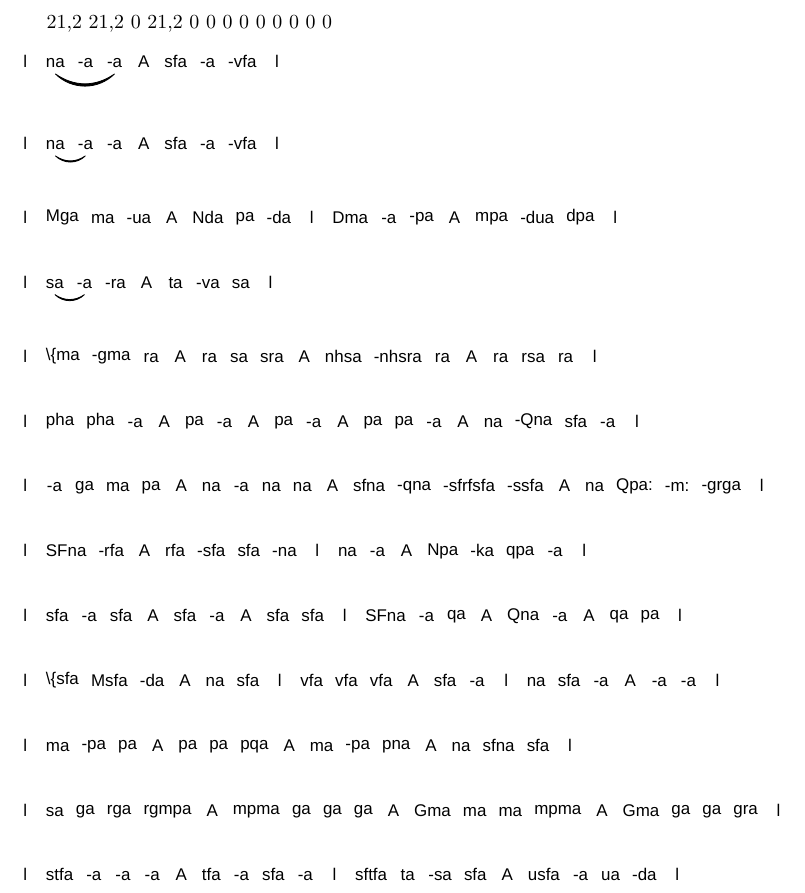
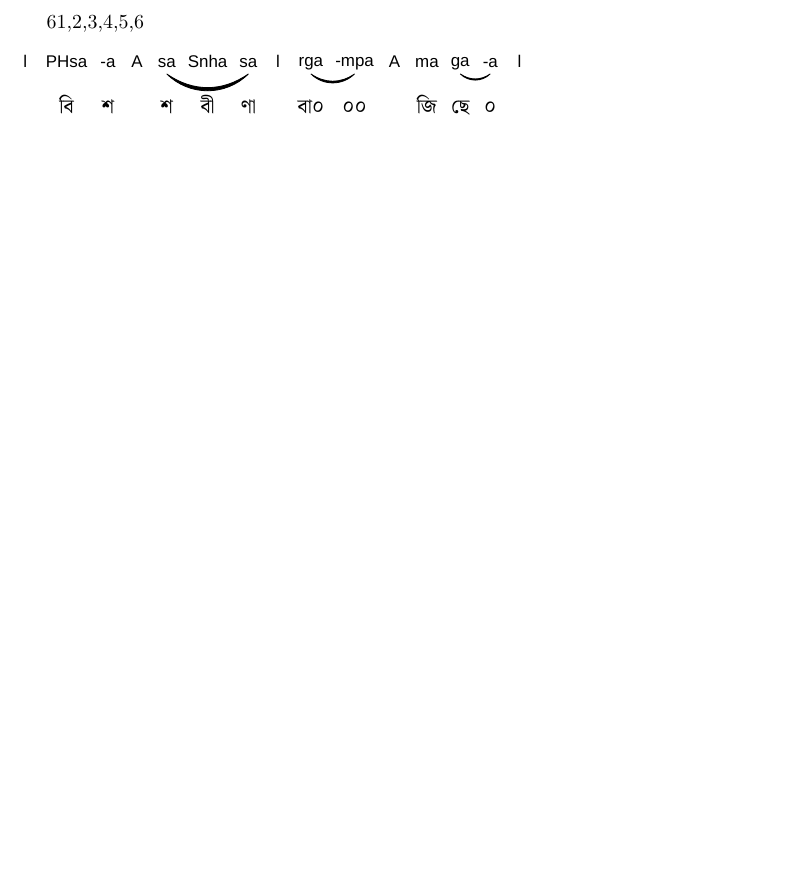
Before and after one commit to cmisra/SangeetTeX, a LaTeX problem sheet (example1.tex): part of the page, cut at the place of the change, the shorter picture padded with empty space. Compiled offline with XeLaTeX; a missing font is replaced by an installed copy or a similar font.

Commit message:
Update example1.tex

```diff
--- a/example1.tex
+++ b/example1.tex
@@ -8,18 +8,23 @@
 \begin{sangeet}
 
 %--------------demonstration of \scoreline command to render scores only-----------------------%
-\scoreline{dadra}{1}{`na,-a,`-a,sfa,-a,-vfa}
-\scoreline{dadra}{1}{`na,`-a,-a,sfa,-a,-vfa}
-\scoreline{dadra}{2}{Mga,ma,-ua,Nda,pa,-da,Dma,-a,-pa,mpa,-dua,dpa}
-\scoreline{dadra}{1}{`sa,`-a,-ra,ta,-va,sa}
-\scoreline{iktaal}{1}{\{ma,-gma,ra,ra,sa,sra,nhsa,-nhsra,ra,ra,rsa,ra}
-\scoreline{dhamaar}{1}{pha,pha,-a,pa,-a,pa,-a,pa,pa,-a,na,-Qna,sfa,-a}
-\scoreline{teentaal}{1}{-a,ga,ma,pa,na,-a,na,na,sfna,-qna,-sfrfsfa,-ssfa,na,Qpa:,-m:,-grga}
-\scoreline{shashthi}{2}{SFna,-rfa,rfa,-sfa,sfa,-na,na,-a,Npa,-ka,qpa,-a}
-\scoreline{teora}{2}{sfa,-a,sfa,sfa,-a,sfa,sfa,SFna,-a,qa,Qna,-a,qa,pa}
-\scoreline{jhampak}{3}{\{sfa,Msfa,-da,na,sfa,vfa,vfa,vfa,sfa,-a,na,sfa,-a,-a,-a}
-\scoreline{iktaal}{1}{ma,-pa,pa,pa,pa,pqa,ma,-pa,pna,na,sfna,sfa}
-\scoreline{teentaal}{1}{sa,ga,rga,rgmpa,mpma,ga,ga,ga,Gma,ma,ma,mpma,Gma,ga,ga,gra}
-\scoreline{kaharba}{2}{stfa,-a,-a,-a,tfa,-a,sfa,-a,sftfa,ta,-sa,sfa,usfa,-a,ua,-da}
+% \scoreline{dadra}{1}{`na,-a,`-a,sfa,-a,-vfa}
+% \scoreEndPhrase{dadra}{1}{`na,`-a,-a,sfa,-a,-vfa}
+% \scoreline{dadra}{2}{Mga,`ma,`-ua,Nda,pa,`-da,Dma,`-a,-pa,mpa,-dua,dpa}
+% \scoreline{dadra}{1}{`sa,`-a,-ra,ta,-va,sa}
+% \scoreline{iktaal}{1}{\{ma,-gma,ra,ra,sa,sra,nhsa,-nhsra,ra,ra,rsa,ra}
+% \scoreline{dhamaar}{1}{pha,pha,-a,pa,-a,pa,-a,pa,pa,-a,na,-Qna,sfa,-a}
+% \scoreline{teentaal}{1}{-a,ga,ma,pa,na,-a,na,na,sfna,-qna,-sfrfsfa,-ssfa,na,Qpa:,-m:,-grga}
+% \scoreline{shashthi}{2}{SFna,-rfa,rfa,-sfa,sfa,-na,na,-a,Npa,-ka,qpa,-a}
+% \scoreline{teora}{2}{sfa,-a,sfa,sfa,-a,sfa,sfa,SFna,-a,qa,Qna,-a,qa,pa}
+% \scoreline{jhampak}{3}{\{sfa,Msfa,-da,na,sfa,vfa,vfa,vfa,sfa,-a,na,sfa,-a,-a,-a}
+% \scoreline{iktaal}{1}{ma,-pa,pa,pa,pa,pqa,ma,-pa,pna,na,sfna,sfa}
+% \scoreline{teentaal}{1}{sa,ga,rga,rgmpa,mpma,ga,ga,ga,Gma,ma,ma,mpma,Gma,ga,ga,gra}
+% \scoreline{kaharba}{2}{stfa,-a,-a,-a,tfa,-a,sfa,-a,sftfa,ta,-sa,sfa,usfa,-a,ua,-da}
+
+%--------------demonstration of \scoreLyricLine command to render scores only-----------------------%
+\scoreLyricLine{jhap}{2}{PHsa,-a,`sa,Snha,`sa,`rga,`-mpa,ma,`ga,`-a}{বি,শ,শ,বী,ণা,বা০,০০,জি,ছে,০}
+% \scoreLyricNewPhrase{jhap}{2}{PHsa,-a,`sa,Snha,`sa,rga,-mpa,ma,ga,-a}{বি,শ,শ,বী,ণা,বা০,০০,জি,ছে,০}
+% \scoreLyricEndPhrase{jhap}{2}{PHsa,-a,`sa,Snha,`sa,rga,-mpa,ma,ga,-a}{বি,শ,শ,বী,ণা,বা০,০০,জি,ছে,০}
 \end{sangeet}
 \end{document}
```
